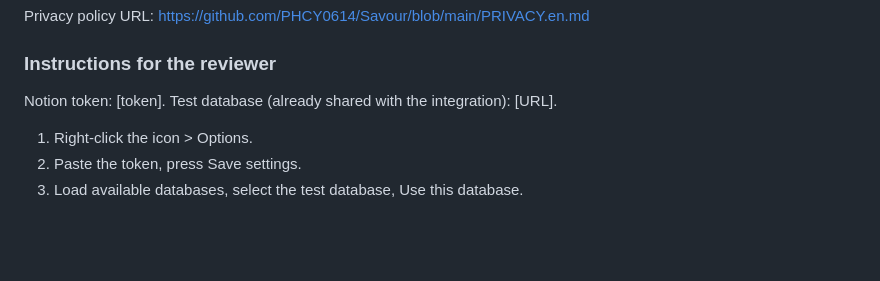
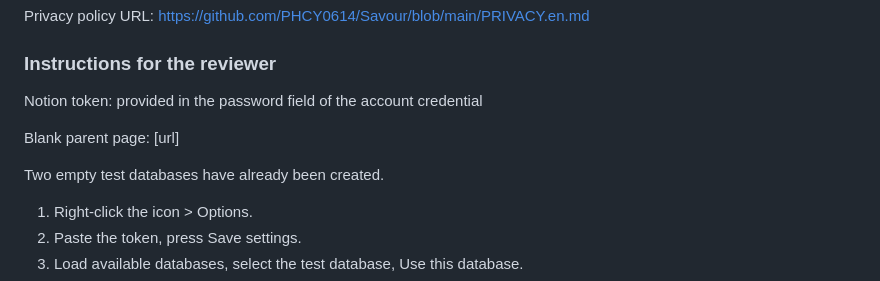
Before and after one commit to PHCY0614/Savour, a Markdown page: store/listing.md, the part around one of its changes. Rendered like a GitHub page; blank space fills up the shorter version.

Commit message:
Store listing: reviewer instructions as submitted
The token goes in the test account's password field in the dashboard, not in this text.

Co-Authored-By: Claude Opus 5.5 <noreply@anthropic.com>

```diff
--- a/store/listing.md
+++ b/store/listing.md
@@ -124,7 +124,12 @@ Privacy policy URL: https://github.com/PHCY0614/Savour/blob/main/PRIVACY.en.md
 
 ### Instructions for the reviewer
 
-Notion token: [token]. Test database (already shared with the integration): [URL].
+Notion token: provided in the password field of the account credential
+
+Blank parent page: [url]
+
+Two empty test databases have already been created.
+
 1. Right-click the icon > Options.
 2. Paste the token, press Save settings.
 3. Load available databases, select the test database, Use this database.
```
Also changed, not shown: other parts of store/listing.md (+1 -1 lines).
